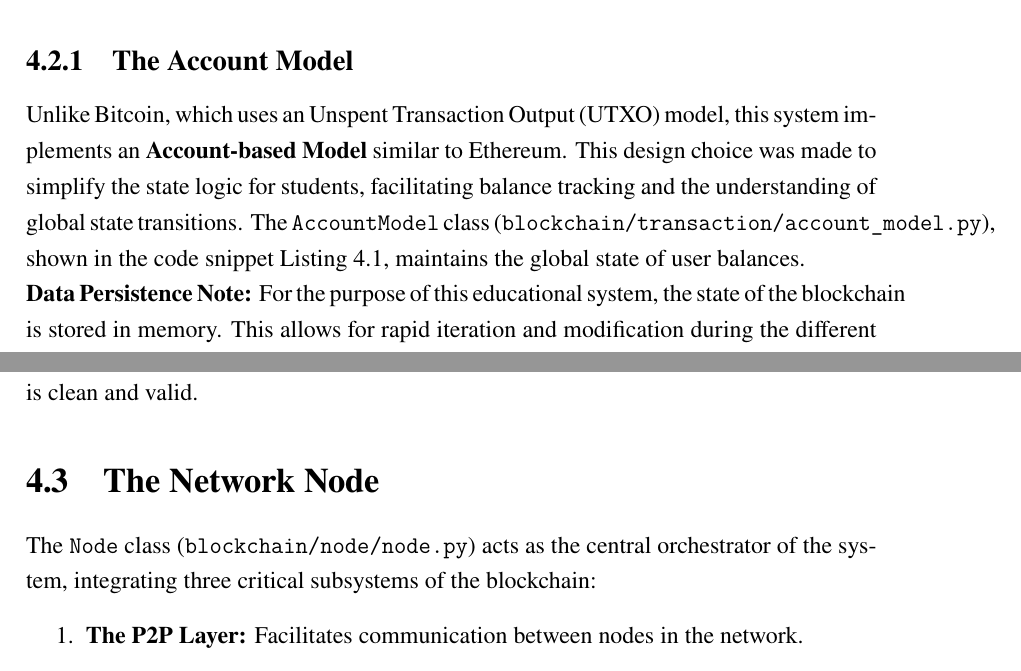
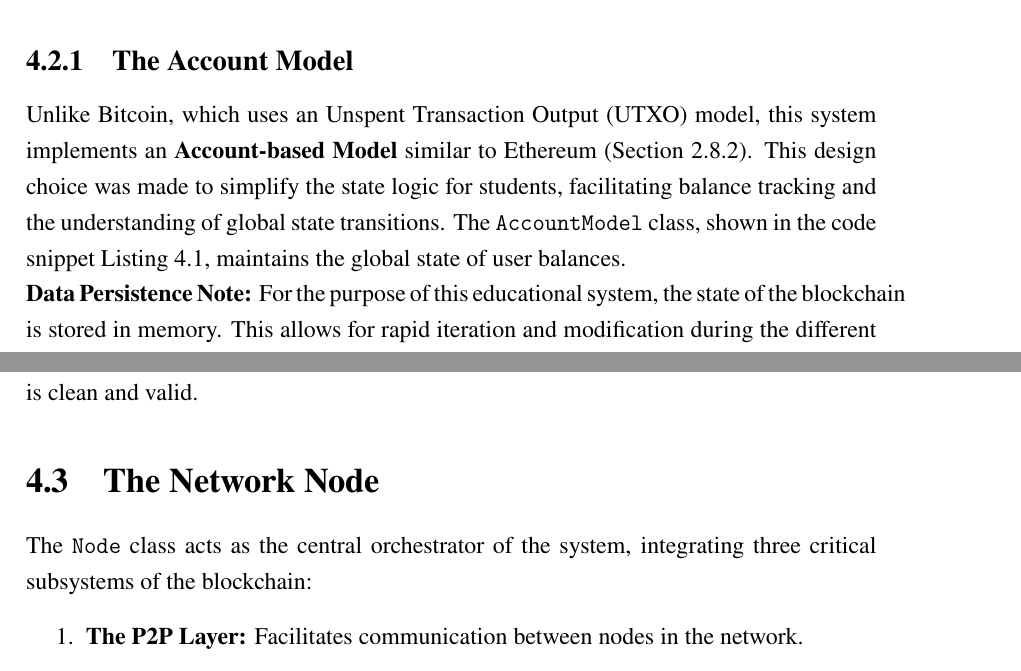
Before and after one commit to Mostamhd/blockchain-educational-system, a LaTeX thesis (thesis/main.tex, which reads thesis/chapter4.tex): two parts of pages 36 and 38 of 89, joined at a grey line, cut so that both start at the same text. Compiled offline with LuaLaTeX.

Commit message:
Chore(ch4): final text fixes

```diff
--- a/thesis/chapter4.tex
+++ b/thesis/chapter4.tex
@@ -21,8 +21,8 @@ The system relies on a containerized microservices architecture to ensure consis
 The blockchain system implementation is structured around several key classes that manage the distributed ledger's state.
 
 \subsection{The Account Model} \label{ch4_account_model}
-Unlike Bitcoin, which uses an Unspent Transaction Output (UTXO) model, this system implements an \textbf{Account-based Model} similar to Ethereum. This design choice was made to simplify the state logic for students, facilitating balance tracking and the understanding of global state transitions.
-The \texttt{AccountModel} class (\texttt{blockchain/transaction/account\_model.py}), shown in the code snippet Listing~\ref{lst:account_model}, maintains the global state of user balances. \\\textbf{Data Persistence Note:}
+Unlike Bitcoin, which uses an Unspent Transaction Output (UTXO) model, this system implements an \textbf{Account-based Model} similar to Ethereum (Section~\ref{ch2_relatedWork_eth}). This design choice was made to simplify the state logic for students, facilitating balance tracking and the understanding of global state transitions.
+The \texttt{AccountModel} class, shown in the code snippet Listing~\ref{lst:account_model}, maintains the global state of user balances. \\\textbf{Data Persistence Note:}
 For the purpose of this educational system, the state of the blockchain is stored in memory. This allows for rapid iteration and modification during the different educational module exercises. In a production-level application, this in-memory structure would be replaced by a key-value database or an authenticated data structure like a Merkle tree~\cite{merkleTrees}. Which would ensure data durability and provide cryptographically verifiable state roots.
 
 \begin{lstlisting}[language=Python, caption=Account Model code snippet, label=lst:account_model]
@@ -62,7 +62,7 @@ Before transactions are included in a block, they reside in the \texttt{Transact
 
 \section{The Network Node} \label{ch4_node_impl}
 
-The \texttt{Node} class (\texttt{blockchain/node/node.py}) acts as the central orchestrator of the system, integrating three critical subsystems of the blockchain:
+The \texttt{Node} class acts as the central orchestrator of the system, integrating three critical subsystems of the blockchain:
 \begin{enumerate}
     \item \textbf{The P2P Layer:} Facilitates communication between nodes in the network.
     \item \textbf{The Blockchain Core:} Maintains the ledger state and handles consensus.
```
Also changed, not shown: thesis/chapter4.tex (10 more changed lines).
